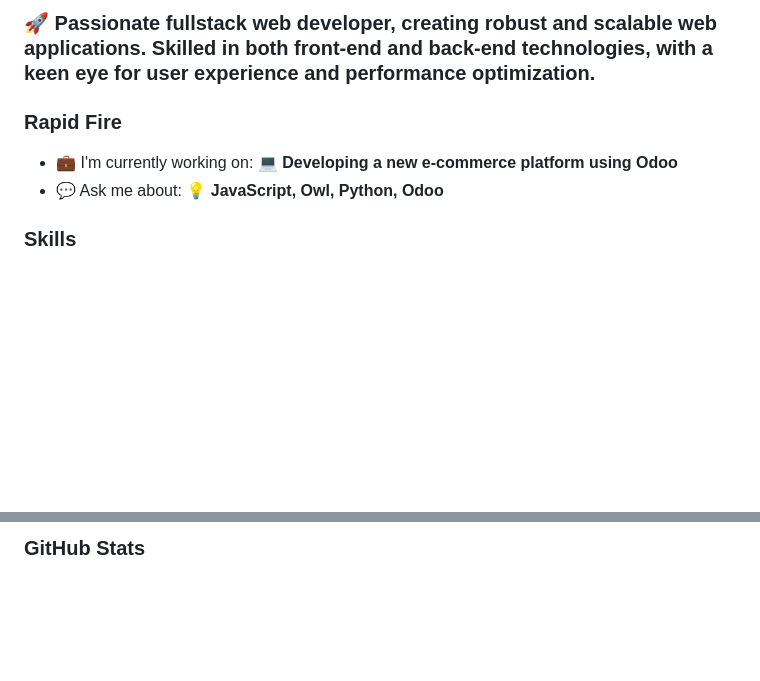
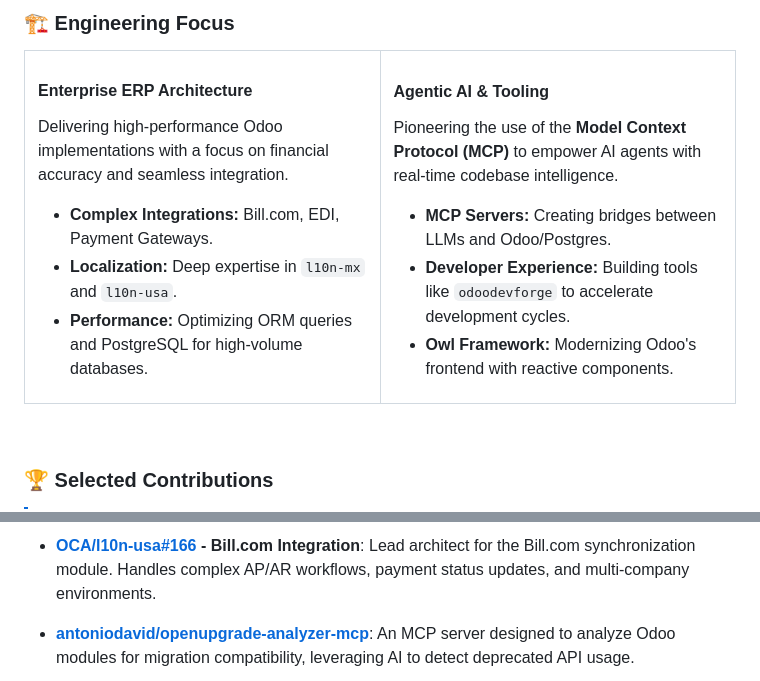
Before and after one commit to antoniodavid/antoniodavid, a Markdown page: README.md, 2 parts joined by grey strips. GitHub-like rendering; blank space fills up the shorter version.

Commit message:
docs: Refactor README layout, update personal focus, and refresh tech stack badges.

```diff
--- a/README.md
+++ b/README.md
@@ -17,10 +26,30 @@
 
- **<h3 align="left">🚀 Passionate fullstack web developer, creating robust and scalable web applications. Skilled in both front-end and back-end technologies, with a keen eye for user experience and performance optimization.</h3>**
+### 🏗️ Engineering Focus
 
-**<h3 align="left">Rapid Fire</h3>**
+<table>
+  <tr>
+    <td width="50%" valign="top">
+      <h4 style="color: #714B67;">Enterprise ERP Architecture</h4>
+      <p>Delivering high-performance Odoo implementations with a focus on financial accuracy and seamless integration.</p>
+      <ul>
+        <li><strong>Complex Integrations:</strong> Bill.com, EDI, Payment Gateways.</li>
+        <li><strong>Localization:</strong> Deep expertise in <code>l10n-mx</code> and <code>l10n-usa</code>.</li>
+        <li><strong>Performance:</strong> Optimizing ORM queries and PostgreSQL for high-volume databases.</li>
+      </ul>
+    </td>
+    <td width="50%" valign="top">
+      <h4 style="color: #017E84;">Agentic AI & Tooling</h4>
+      <p>Pioneering the use of the <strong>Model Context Protocol (MCP)</strong> to empower AI agents with real-time codebase intelligence.</p>
+      <ul>
+        <li><strong>MCP Servers:</strong> Creating bridges between LLMs and Odoo/Postgres.</li>
+        <li><strong>Developer Experience:</strong> Building tools like <code>odoodevforge</code> to accelerate development cycles.</li>
+        <li><strong>Owl Framework:</strong> Modernizing Odoo's frontend with reactive components.</li>
+      </ul>
+    </td>
+  </tr>
+</table>
 
-- 💼 I'm currently working on: **💻 Developing a new e-commerce platform using Odoo**
-- 💬 Ask me about: **💡 JavaScript, Owl, Python, Odoo**
+<br />
 
- **<h3 align="left">Skills</h3>**
+### 🏆 Selected Contributions
 
@@ -28,3 +58,6 @@
 
- **<h3 align="left">GitHub Stats</h3>**
+- **[OCA/l10n-usa#166](https://github.com/OCA/l10n-usa/pull/166) - Bill.com Integration**:
+  Lead architect for the Bill.com synchronization module. Handles complex AP/AR workflows, payment status updates, and multi-company environments.
+- **[antoniodavid/openupgrade-analyzer-mcp](https://github.com/antoniodavid/openupgrade-analyzer-mcp)**:
+  An MCP server designed to analyze Odoo modules for migration compatibility, leveraging AI to detect deprecated API usage.
 
```
Also changed, not shown: other parts of README.md (+58 -20 lines).
